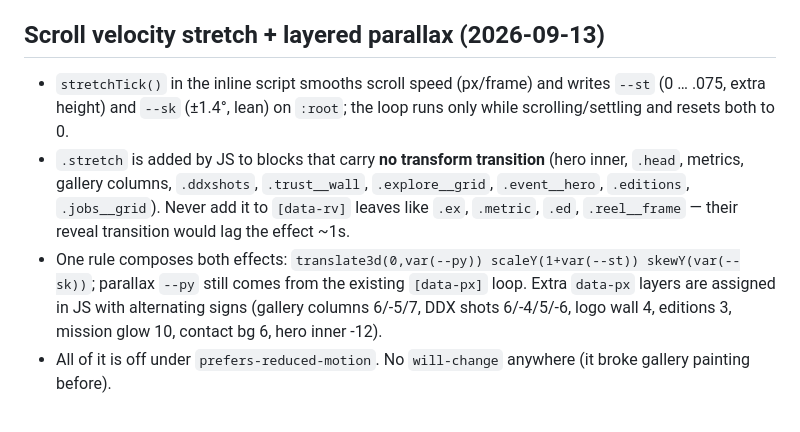
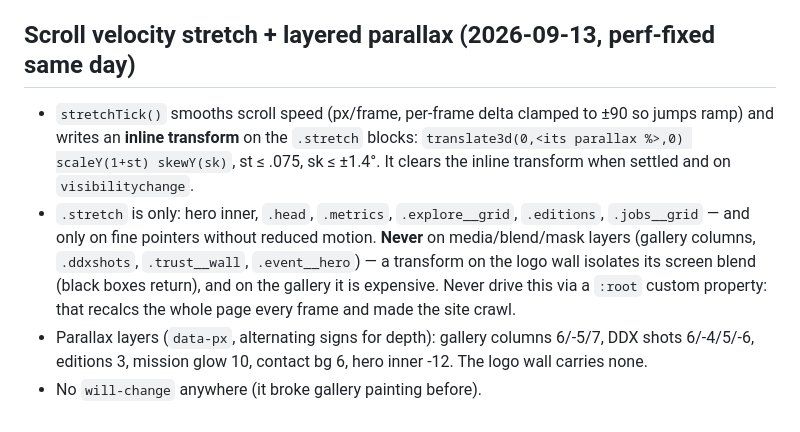
Before and after one commit to SGX1992/fastforward-site, a Markdown page: README.md, the part around the change. Rendered like a GitHub page.

Commit message:
README: scroll effects after the perf/blend fix
Co-Authored-By: Claude Fable 5.1 <noreply@anthropic.com>

```diff
--- a/README.md
+++ b/README.md
@@ -405,14 +405,16 @@ descriptions). The mission paragraph is close to verbatim from Notion.
 - Centred head variant `.head--center` lifts the generic 64ch container cap so the headline sits on two lines.
 - To update logos: replace the two JPGs (keep black background) — nothing else to change.
 
-## Scroll velocity stretch + layered parallax (2026-09-13)
+## Scroll velocity stretch + layered parallax (2026-09-13, perf-fixed same day)
 
-- `stretchTick()` in the inline script smooths scroll speed (px/frame) and writes `--st` (0 … .075, extra height)
-  and `--sk` (±1.4°, lean) on `:root`; the loop runs only while scrolling/settling and resets both to 0.
-- `.stretch` is added by JS to blocks that carry **no transform transition** (hero inner, `.head`, metrics, gallery
-  columns, `.ddxshots`, `.trust__wall`, `.explore__grid`, `.event__hero`, `.editions`, `.jobs__grid`). Never add it
-  to `[data-rv]` leaves like `.ex`, `.metric`, `.ed`, `.reel__frame` — their reveal transition would lag the effect ~1s.
-- One rule composes both effects: `translate3d(0,var(--py)) scaleY(1+var(--st)) skewY(var(--sk))`; parallax `--py`
-  still comes from the existing `[data-px]` loop. Extra `data-px` layers are assigned in JS with alternating signs
-  (gallery columns 6/-5/7, DDX shots 6/-4/5/-6, logo wall 4, editions 3, mission glow 10, contact bg 6, hero inner -12).
-- All of it is off under `prefers-reduced-motion`. No `will-change` anywhere (it broke gallery painting before).
+- `stretchTick()` smooths scroll speed (px/frame, per-frame delta clamped to ±90 so jumps ramp) and writes an
+  **inline transform** on the `.stretch` blocks: `translate3d(0,<its parallax %>,0) scaleY(1+st) skewY(sk)`,
+  st ≤ .075, sk ≤ ±1.4°. It clears the inline transform when settled and on `visibilitychange`.
+- `.stretch` is only: hero inner, `.head`, `.metrics`, `.explore__grid`, `.editions`, `.jobs__grid` — and only on
+  fine pointers without reduced motion. **Never** on media/blend/mask layers (gallery columns, `.ddxshots`,
+  `.trust__wall`, `.event__hero`) — a transform on the logo wall isolates its screen blend (black boxes return),
+  and on the gallery it is expensive. Never drive this via a `:root` custom property: that recalcs the whole page
+  every frame and made the site crawl.
+- Parallax layers (`data-px`, alternating signs for depth): gallery columns 6/-5/7, DDX shots 6/-4/5/-6,
+  editions 3, mission glow 10, contact bg 6, hero inner -12. The logo wall carries none.
+- No `will-change` anywhere (it broke gallery painting before).
```
